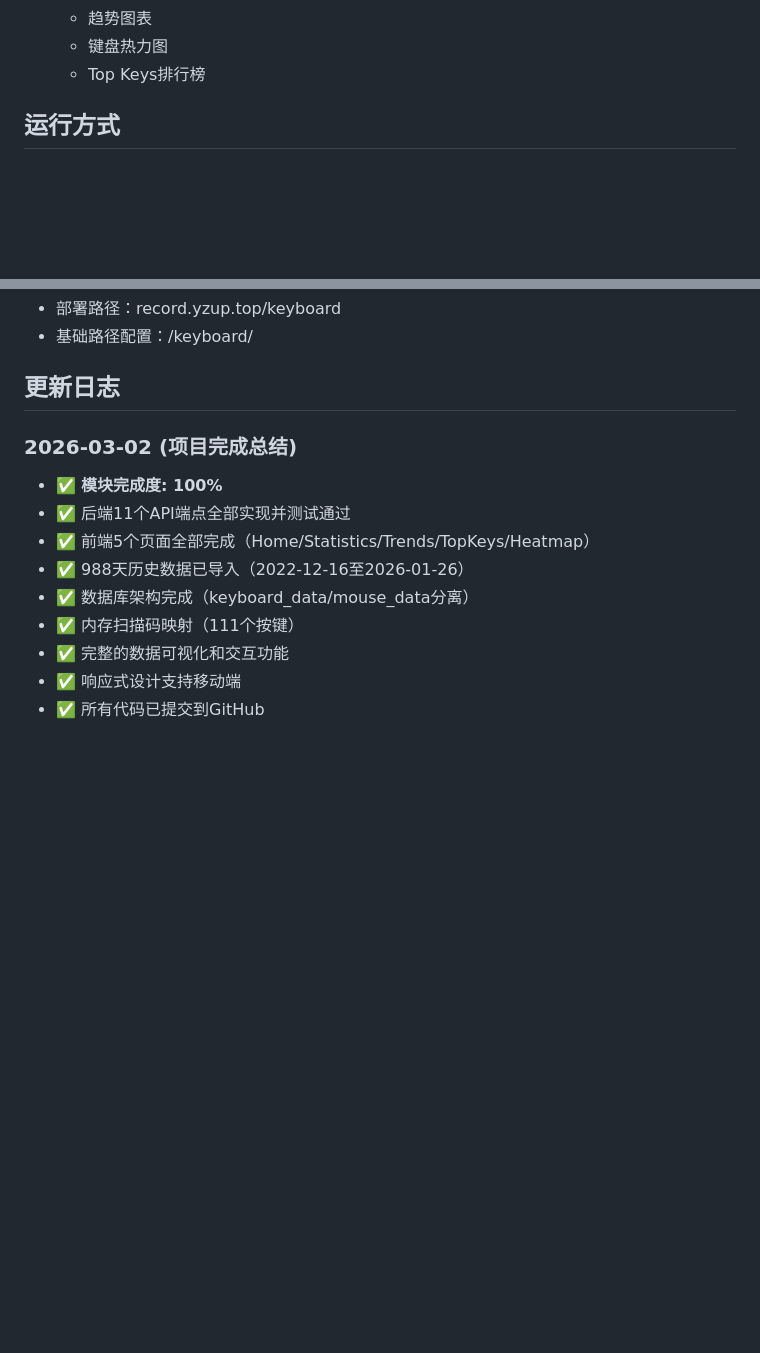
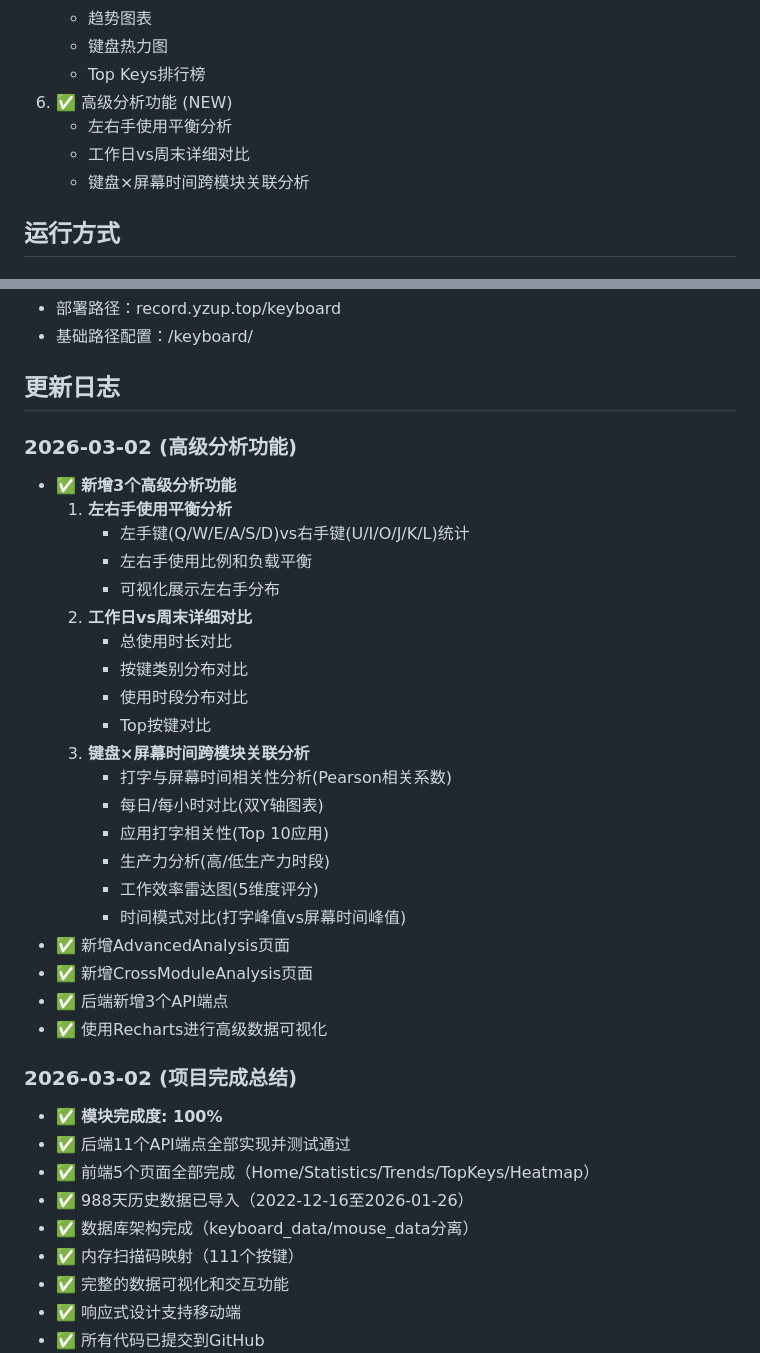
Before and after one commit to jengzang/records-frontend-keyboard, a Markdown page: README.md, 2 parts joined by grey strips. Drawn GitHub-style; blank space fills up the shorter version.

Commit message:
[文档] 更新README.md添加高级分析功能说明 - 在核心功能中新增"高级分析功能"章节   - 左右手使用平衡分析   - 工作日vs周末详细对比   - 键盘×屏幕时间跨模块关联分析 - 新增2026-03-02更新日志(高级分析功能)   - 详细描述3个新功能的实现内容   - 新增2个页面和3个API端点   - 使用Recharts进行高级数据可视化
Co-Authored-By: Claude Sonnet 4.5 <noreply@anthropic.com>

```diff
--- a/README.md
+++ b/README.md
@@ -49,6 +49,10 @@
    - 趋势图表
    - 键盘热力图
    - Top Keys排行榜
+6. ✅ 高级分析功能 (NEW)
+   - 左右手使用平衡分析
+   - 工作日vs周末详细对比
+   - 键盘×屏幕时间跨模块关联分析
 
 ## 运行方式
 
@@ -70,6 +74,29 @@ npm run preview
 - 基础路径配置：/keyboard/
 
 ## 更新日志
+
+### 2026-03-02 (高级分析功能)
+- ✅ **新增3个高级分析功能**
+  1. **左右手使用平衡分析**
+     - 左手键(Q/W/E/A/S/D)vs右手键(U/I/O/J/K/L)统计
+     - 左右手使用比例和负载平衡
+     - 可视化展示左右手分布
+  2. **工作日vs周末详细对比**
+     - 总使用时长对比
+     - 按键类别分布对比
+     - 使用时段分布对比
+     - Top按键对比
+  3. **键盘×屏幕时间跨模块关联分析**
+     - 打字与屏幕时间相关性分析(Pearson相关系数)
+     - 每日/每小时对比(双Y轴图表)
+     - 应用打字相关性(Top 10应用)
+     - 生产力分析(高/低生产力时段)
+     - 工作效率雷达图(5维度评分)
+     - 时间模式对比(打字峰值vs屏幕时间峰值)
+- ✅ 新增AdvancedAnalysis页面
+- ✅ 新增CrossModuleAnalysis页面
+- ✅ 后端新增3个API端点
+- ✅ 使用Recharts进行高级数据可视化
 
 ### 2026-03-02 (项目完成总结)
 - ✅ **模块完成度: 100%**
```
